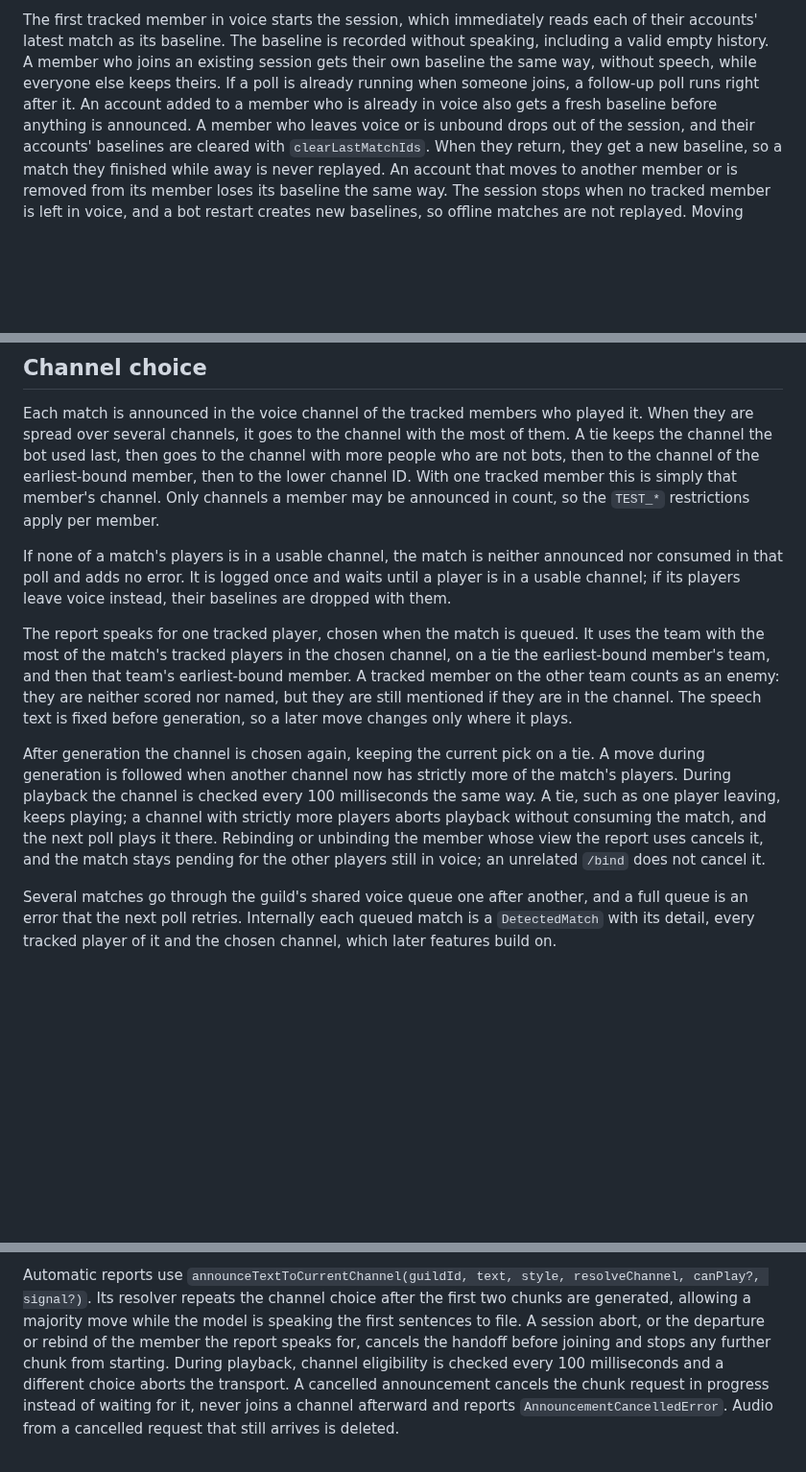
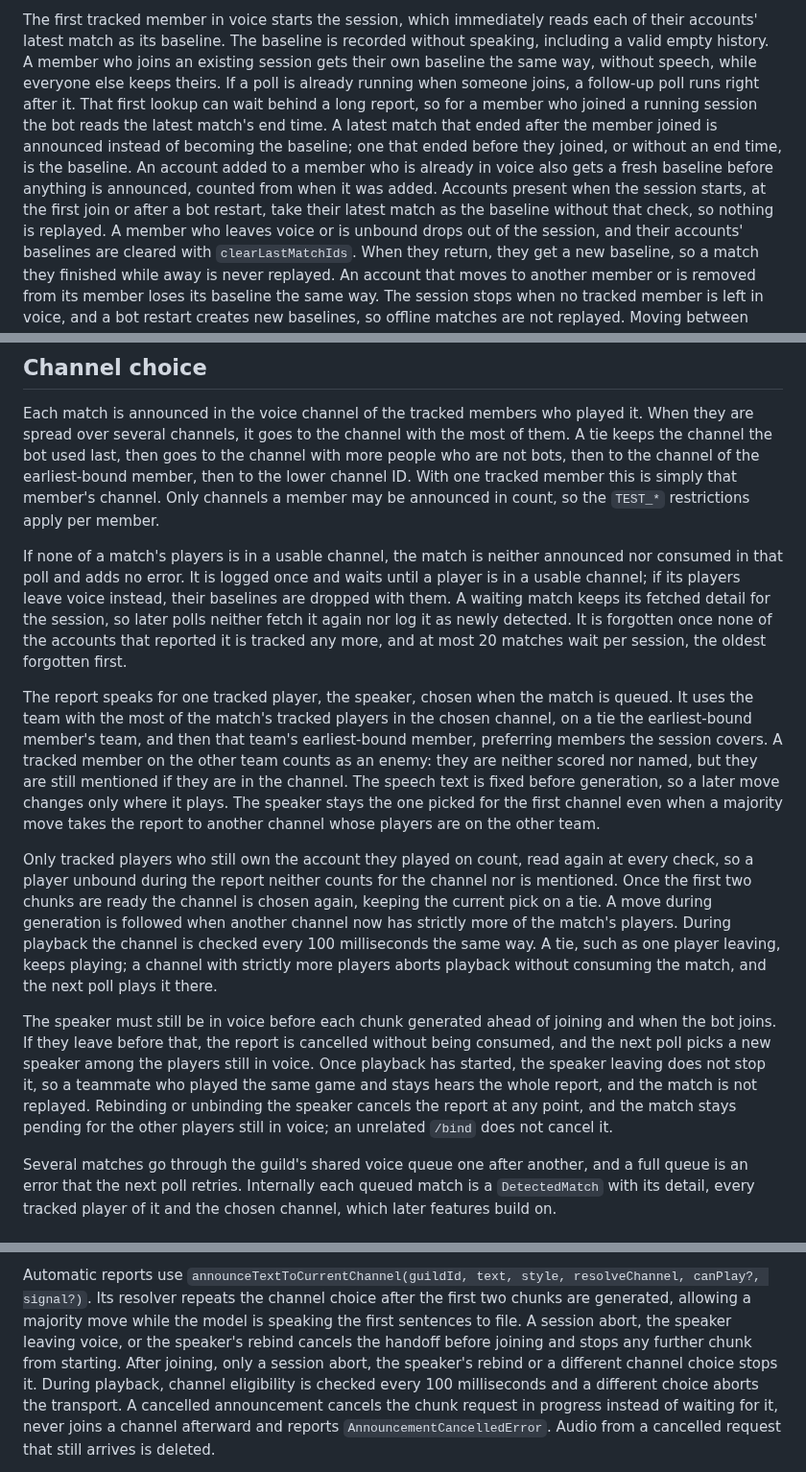
Before and after one commit to ryangandev/m-advisor, a Markdown page: docs/announcements.md, 3 parts joined by grey strips. Shown at 96% size. GitHub-like rendering; blank space fills up the shorter version.

Commit message:
docs: describe speaker presence, join-time baselines and waiting matches

```diff
--- a/docs/announcements.md
+++ b/docs/announcements.md
@@ -15,7 +15,10 @@ The first tracked member in voice starts the session, which immediately reads ea
 The baseline is recorded without speaking, including a valid empty history.
 A member who joins an existing session gets their own baseline the same way, without speech, while everyone else keeps theirs.
 If a poll is already running when someone joins, a follow-up poll runs right after it.
-An account added to a member who is already in voice also gets a fresh baseline before anything is announced.
+That first lookup can wait behind a long report, so for a member who joined a running session the bot reads the latest match's end time.
+A latest match that ended after the member joined is announced instead of becoming the baseline; one that ended before they joined, or without an end time, is the baseline.
+An account added to a member who is already in voice also gets a fresh baseline before anything is announced, counted from when it was added.
+Accounts present when the session starts, at the first join or after a bot restart, take their latest match as the baseline without that check, so nothing is replayed.
 A member who leaves voice or is unbound drops out of the session, and their accounts' baselines are cleared with `clearLastMatchIds`.
 When they return, they get a new baseline, so a match they finished while away is never replayed.
 An account that moves to another member or is removed from its member loses its baseline the same way.
@@ -59,17 +62,25 @@ Only channels a member may be announced in count, so the `TEST_*` restrictions a
 
 If none of a match's players is in a usable channel, the match is neither announced nor consumed in that poll and adds no error.
 It is logged once and waits until a player is in a usable channel; if its players leave voice instead, their baselines are dropped with them.
+A waiting match keeps its fetched detail for the session, so later polls neither fetch it again nor log it as newly detected.
+It is forgotten once none of the accounts that reported it is tracked any more, and at most 20 matches wait per session, the oldest forgotten first.
 
-The report speaks for one tracked player, chosen when the match is queued.
-It uses the team with the most of the match's tracked players in the chosen channel, on a tie the earliest-bound member's team, and then that team's earliest-bound member.
+The report speaks for one tracked player, the speaker, chosen when the match is queued.
+It uses the team with the most of the match's tracked players in the chosen channel, on a tie the earliest-bound member's team, and then that team's earliest-bound member, preferring members the session covers.
 A tracked member on the other team counts as an enemy: they are neither scored nor named, but they are still mentioned if they are in the channel.
 The speech text is fixed before generation, so a later move changes only where it plays.
+The speaker stays the one picked for the first channel even when a majority move takes the report to another channel whose players are on the other team.
 
-After generation the channel is chosen again, keeping the current pick on a tie.
+Only tracked players who still own the account they played on count, read again at every check, so a player unbound during the report neither counts for the channel nor is mentioned.
+Once the first two chunks are ready the channel is chosen again, keeping the current pick on a tie.
 A move during generation is followed when another channel now has strictly more of the match's players.
 During playback the channel is checked every 100 milliseconds the same way.
 A tie, such as one player leaving, keeps playing; a channel with strictly more players aborts playback without consuming the match, and the next poll plays it there.
-Rebinding or unbinding the member whose view the report uses cancels it, and the match stays pending for the other players still in voice; an unrelated `/bind` does not cancel it.
+
+The speaker must still be in voice before each chunk generated ahead of joining and when the bot joins.
+If they leave before that, the report is cancelled without being consumed, and the next poll picks a new speaker among the players still in voice.
+Once playback has started, the speaker leaving does not stop it, so a teammate who played the same game and stays hears the whole report, and the match is not replayed.
+Rebinding or unbinding the speaker cancels the report at any point, and the match stays pending for the other players still in voice; an unrelated `/bind` does not cancel it.
 
 Several matches go through the guild's shared voice queue one after another, and a full queue is an error that the next poll retries.
 Internally each queued match is a `DetectedMatch` with its detail, every tracked player of it and the chosen channel, which later features build on.
@@ -135,7 +146,8 @@ Eligibility is checked before each chunk is generated and again before connectin
 
 Automatic reports use `announceTextToCurrentChannel(guildId, text, style, resolveChannel, canPlay?, signal?)`.
 Its resolver repeats the channel choice after the first two chunks are generated, allowing a majority move while the model is speaking the first sentences to file.
-A session abort, or the departure or rebind of the member the report speaks for, cancels the handoff before joining and stops any further chunk from starting.
+A session abort, the speaker leaving voice, or the speaker's rebind cancels the handoff before joining and stops any further chunk from starting.
+After joining, only a session abort, the speaker's rebind or a different channel choice stops it.
 During playback, channel eligibility is checked every 100 milliseconds and a different choice aborts the transport.
 A cancelled announcement cancels the chunk request in progress instead of waiting for it, never joins a channel afterward and reports `AnnouncementCancelledError`.
 Audio from a cancelled request that still arrives is deleted.
```
Also changed, not shown: other parts of docs/announcements.md (+1 -1 lines).
